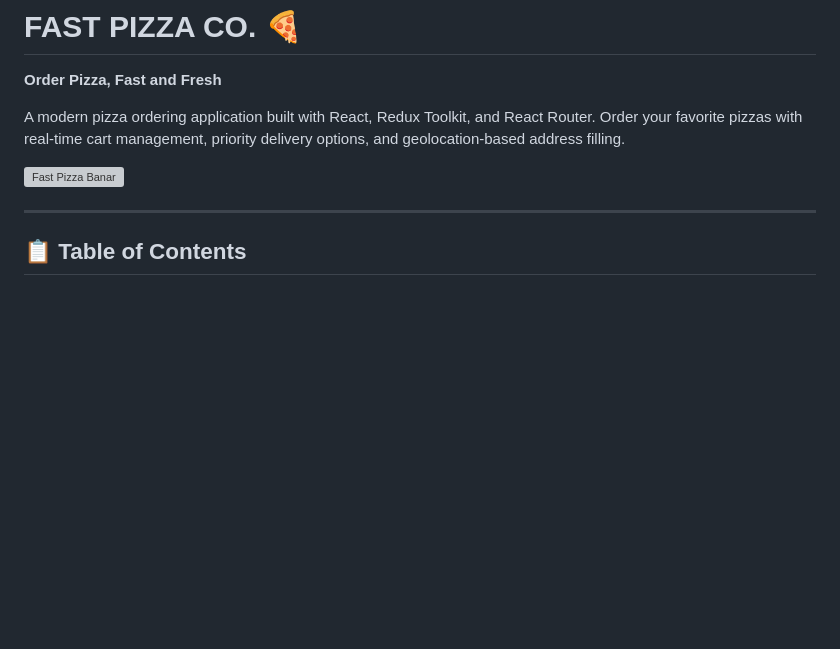
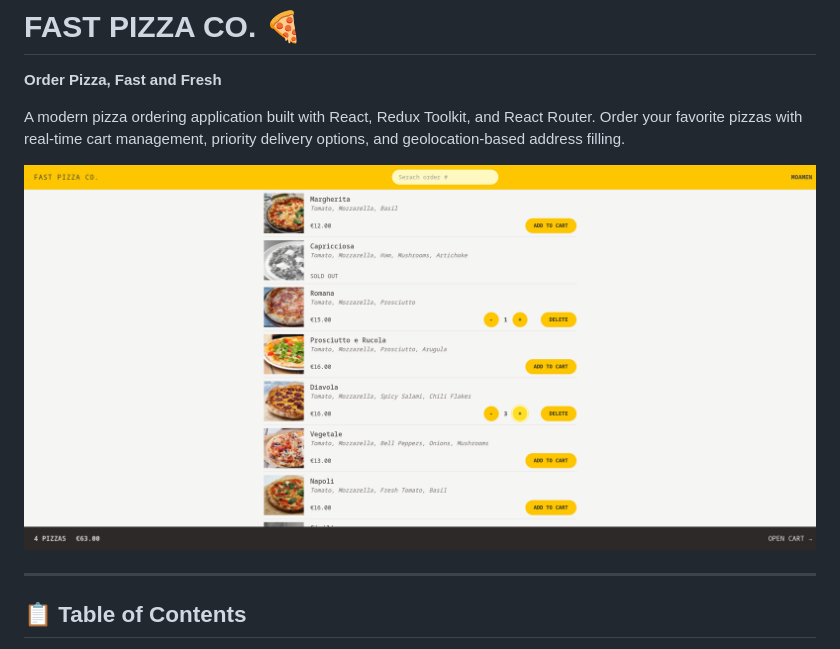
Before and after one commit to MomenAshraf5/Fast-Pizza, a Markdown page: README.md, the part around the change. Drawn GitHub-style; blank space fills up the shorter version; grey boxes are pictures that could not be loaded.

Commit message:
deploy Project Pizza

```diff
--- a/README.md
+++ b/README.md
@@ -4,7 +4,7 @@
 
 A modern pizza ordering application built with React, Redux Toolkit, and React Router. Order your favorite pizzas with real-time cart management, priority delivery options, and geolocation-based address filling.
 
-![Fast Pizza Banar](./public/Banar_Fast_Pizza.png)
+![Fast Pizza Banar](./Banar_Fast_Pizza.png)
 
 ---
 
```
